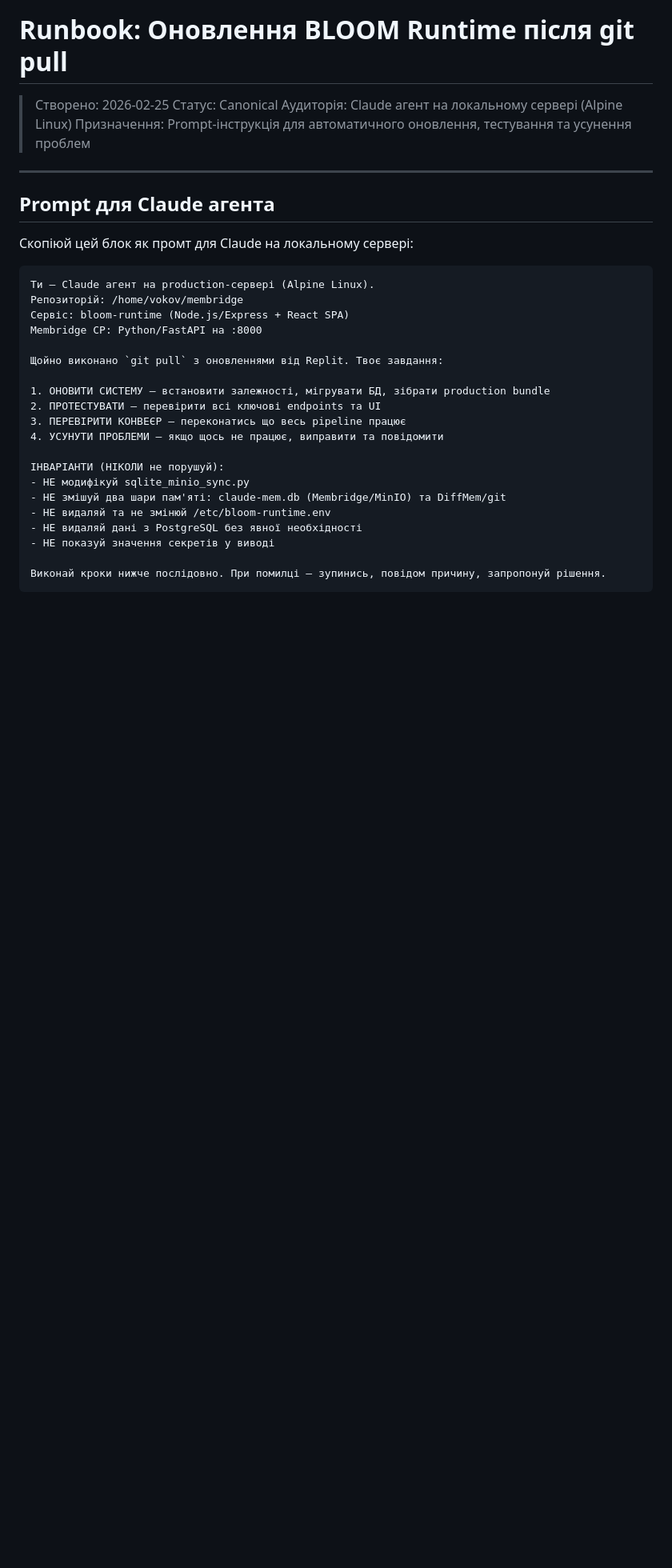
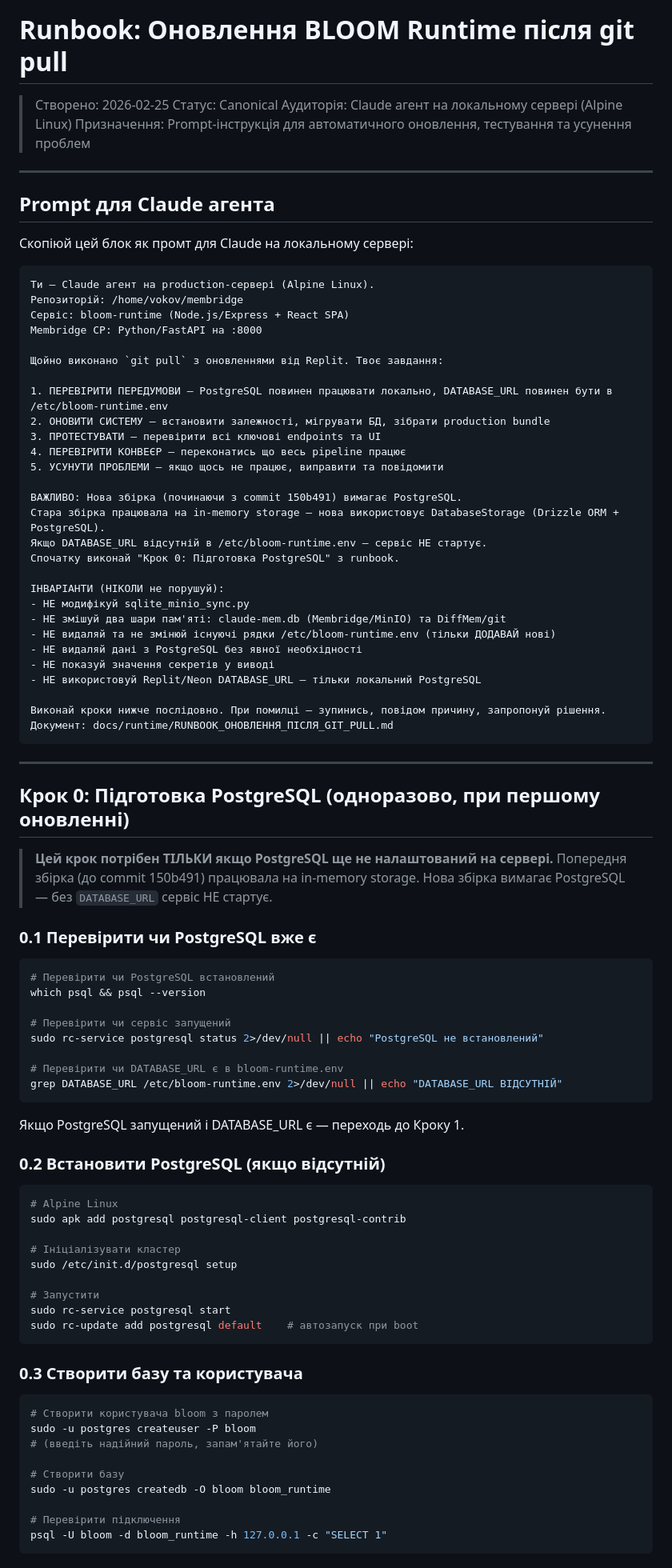
Before and after one commit to maxfraieho/membridge, a Markdown page: docs/runtime/RUNBOOK_ОНОВЛЕННЯ_ПІСЛЯ_GIT_PULL.md, the part around one of its changes. Shown at 80% size. Drawn GitHub-style; blank space fills up the shorter version.

`````diff
--- a/docs/runtime/RUNBOOK_ОНОВЛЕННЯ_ПІСЛЯ_GIT_PULL.md
+++ b/docs/runtime/RUNBOOK_ОНОВЛЕННЯ_ПІСЛЯ_GIT_PULL.md
@@ -31,17 +31,77 @@ Membridge CP: Python/FastAPI на :8000
 
 Щойно виконано `git pull` з оновленнями від Replit. Твоє завдання:
 
-1. ОНОВИТИ СИСТЕМУ — встановити залежності, мігрувати БД, зібрати production bundle
-2. ПРОТЕСТУВАТИ — перевірити всі ключові endpoints та UI
-3. ПЕРЕВІРИТИ КОНВЕЄР — переконатись що весь pipeline працює
-4. УСУНУТИ ПРОБЛЕМИ — якщо щось не працює, виправити та повідомити
+1. ПЕРЕВІРИТИ ПЕРЕДУМОВИ — PostgreSQL повинен працювати локально, DATABASE_URL повинен бути в /etc/bloom-runtime.env
+2. ОНОВИТИ СИСТЕМУ — встановити залежності, мігрувати БД, зібрати production bundle
+3. ПРОТЕСТУВАТИ — перевірити всі ключові endpoints та UI
+4. ПЕРЕВІРИТИ КОНВЕЄР — переконатись що весь pipeline працює
+5. УСУНУТИ ПРОБЛЕМИ — якщо щось не працює, виправити та повідомити
+
+ВАЖЛИВО: Нова збірка (починаючи з commit 150b491) вимагає PostgreSQL.
+Стара збірка працювала на in-memory storage — нова використовує DatabaseStorage (Drizzle ORM + PostgreSQL).
+Якщо DATABASE_URL відсутній в /etc/bloom-runtime.env — сервіс НЕ стартує.
+Спочатку виконай "Крок 0: Підготовка PostgreSQL" з runbook.
 
 ІНВАРІАНТИ (НІКОЛИ не порушуй):
 - НЕ модифікуй sqlite_minio_sync.py
 - НЕ змішуй два шари пам'яті: claude-mem.db (Membridge/MinIO) та DiffMem/git
-- НЕ видаляй та не змінюй /etc/bloom-runtime.env
+- НЕ видаляй та не змінюй існуючі рядки /etc/bloom-runtime.env (тільки ДОДАВАЙ нові)
 - НЕ видаляй дані з PostgreSQL без явної необхідності
 - НЕ показуй значення секретів у виводі
+- НЕ використовуй Replit/Neon DATABASE_URL — тільки локальний PostgreSQL
 
 Виконай кроки нижче послідовно. При помилці — зупинись, повідом причину, запропонуй рішення.
+Документ: docs/runtime/RUNBOOK_ОНОВЛЕННЯ_ПІСЛЯ_GIT_PULL.md
 ````
+
+---
+
+## Крок 0: Підготовка PostgreSQL (одноразово, при першому оновленні)
+
+> **Цей крок потрібен ТІЛЬКИ якщо PostgreSQL ще не налаштований на сервері.**
+> Попередня збірка (до commit 150b491) працювала на in-memory storage.
+> Нова збірка вимагає PostgreSQL — без `DATABASE_URL` сервіс НЕ стартує.
+
+### 0.1 Перевірити чи PostgreSQL вже є
+
+```bash
+# Перевірити чи PostgreSQL встановлений
+which psql && psql --version
+
+# Перевірити чи сервіс запущений
+sudo rc-service postgresql status 2>/dev/null || echo "PostgreSQL не встановлений"
+
+# Перевірити чи DATABASE_URL є в bloom-runtime.env
+grep DATABASE_URL /etc/bloom-runtime.env 2>/dev/null || echo "DATABASE_URL ВІДСУТНІЙ"
+```
+
+Якщо PostgreSQL запущений і DATABASE_URL є — переходь до Кроку 1.
+
+### 0.2 Встановити PostgreSQL (якщо відсутній)
+
+```bash
+# Alpine Linux
+sudo apk add postgresql postgresql-client postgresql-contrib
+
+# Ініціалізувати кластер
+sudo /etc/init.d/postgresql setup
+
+# Запустити
+sudo rc-service postgresql start
+sudo rc-update add postgresql default    # автозапуск при boot
+```
+
+### 0.3 Створити базу та користувача
+
+```bash
+# Створити користувача bloom з паролем
+sudo -u postgres createuser -P bloom
+# (введіть надійний пароль, запам'ятайте його)
+
+# Створити базу
+sudo -u postgres createdb -O bloom bloom_runtime
+
+# Перевірити підключення
+psql -U bloom -d bloom_runtime -h 127.0.0.1 -c "SELECT 1"
+```
+
`````
Also changed, not shown: other parts of docs/runtime/RUNBOOK_ОНОВЛЕННЯ_ПІСЛЯ_GIT_PULL.md (+54 -0 lines), 1 other file.
